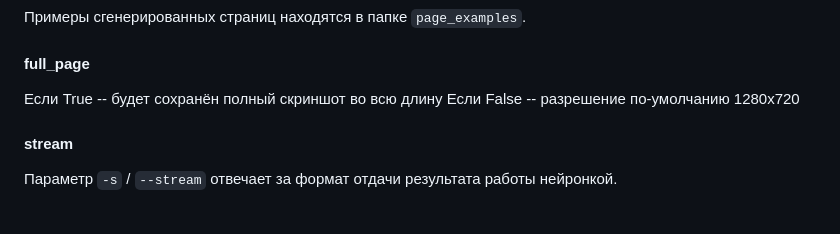
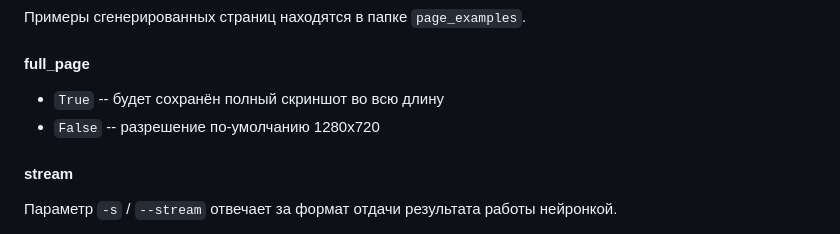
Before and after one commit to Eugene-Fed/gigachad_front_generator, a Markdown page: README.md, the part around the change. Drawn GitHub-style.

```diff
--- a/README.md
+++ b/README.md
@@ -61,8 +61,8 @@ python gigachat.py -o my_file.txt
 Примеры сгенерированных страниц находятся в папке `page_examples`.
 
 #### full_page
-Если True -- будет сохранён полный скриншот во всю длину
-Если False -- разрешение по-умолчанию 1280х720
+- `True` -- будет сохранён полный скриншот во всю длину
+- `False` -- разрешение по-умолчанию 1280х720
 
 #### stream
 Параметр `-s` / `--stream` отвечает за формат отдачи результата работы нейронкой.
```
